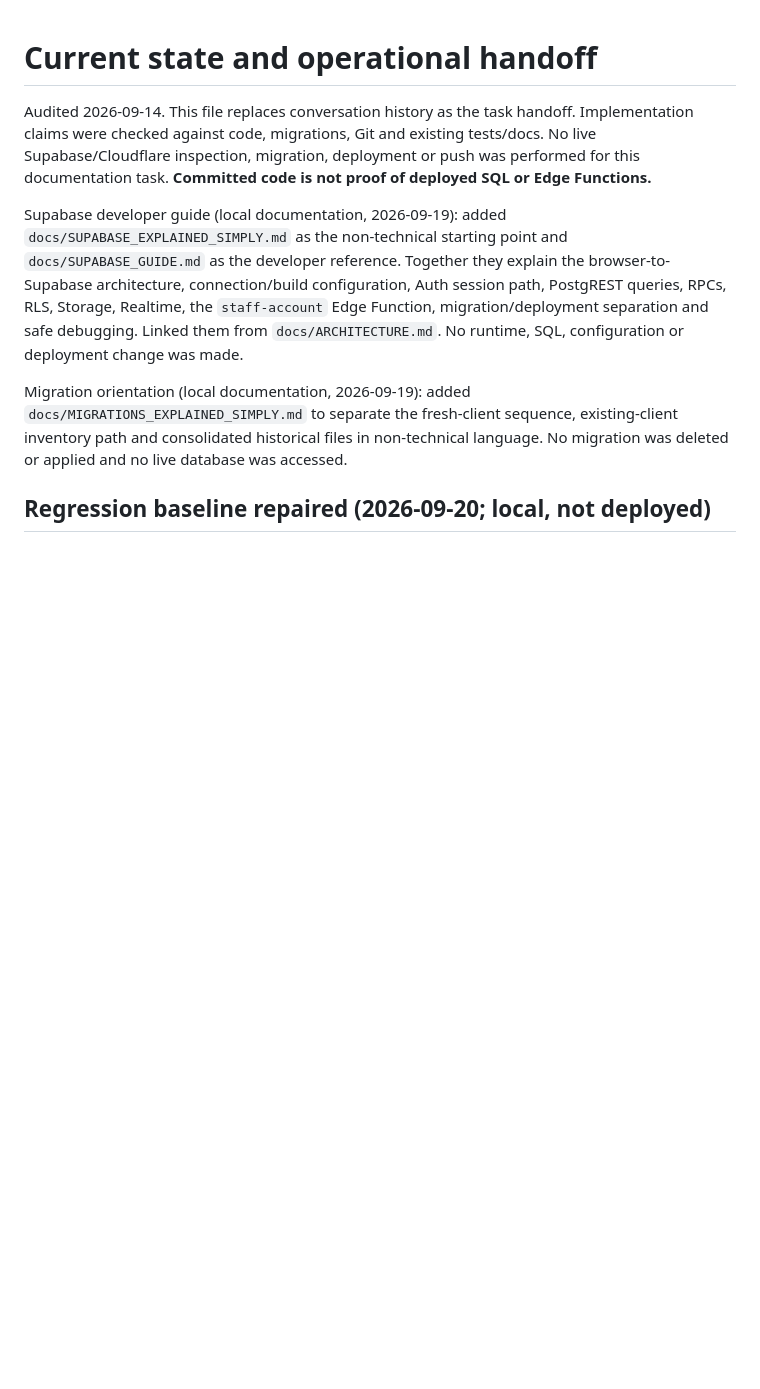
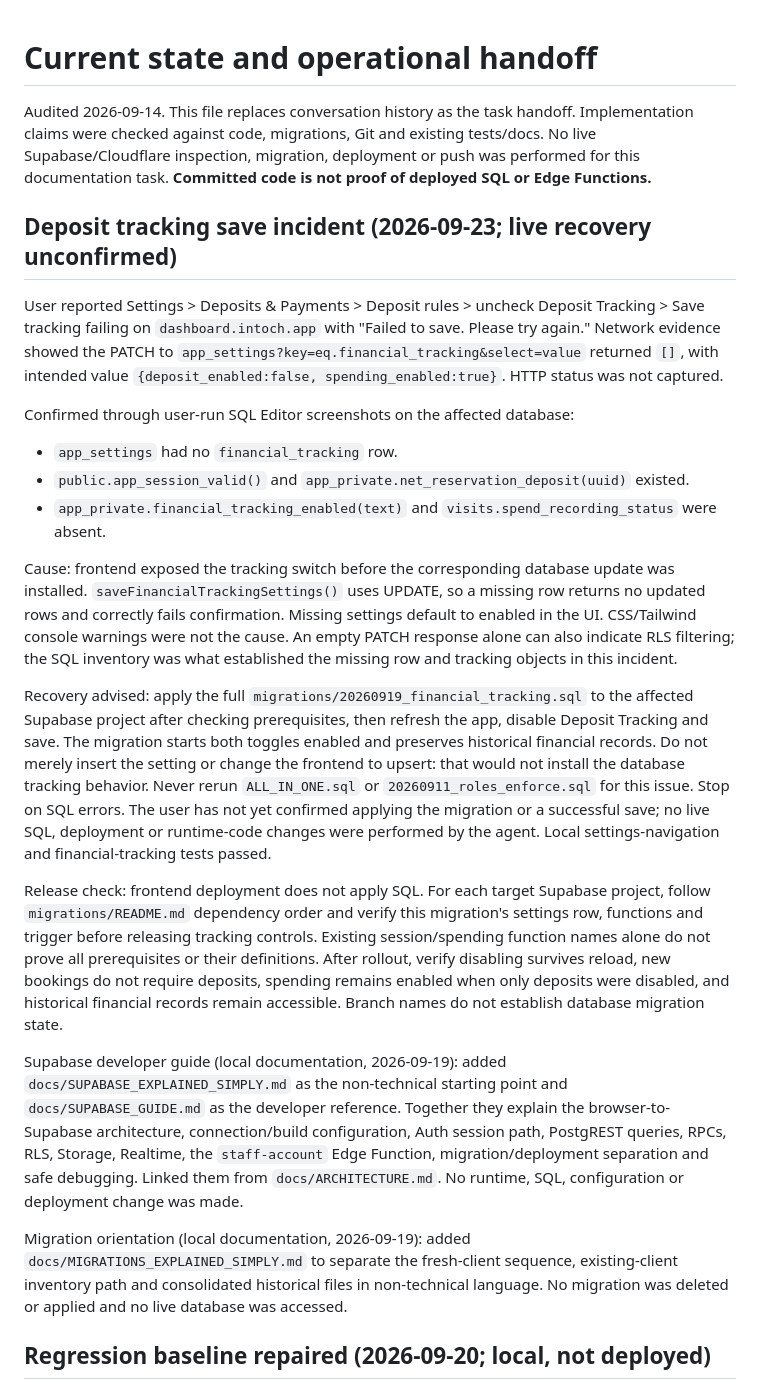
Before and after one commit to rsafina/intoch-gms, a Markdown page: docs/CURRENT_STATE.md, the part around the change. Rendered like a GitHub page; blank space fills up the shorter version.

Commit message:
update memory on latest error on saving deposit investigation

```diff
--- a/docs/CURRENT_STATE.md
+++ b/docs/CURRENT_STATE.md
@@ -4,6 +4,46 @@ Audited 2026-09-14. This file replaces conversation history as the task handoff.
 Implementation claims were checked against code, migrations, Git and existing tests/docs.
 No live Supabase/Cloudflare inspection, migration, deployment or push was performed for this
 documentation task. **Committed code is not proof of deployed SQL or Edge Functions.**
+
+## Deposit tracking save incident (2026-09-23; live recovery unconfirmed)
+
+User reported Settings > Deposits & Payments > Deposit rules > uncheck Deposit
+Tracking > Save tracking failing on `dashboard.intoch.app` with "Failed to save.
+Please try again." Network evidence showed the PATCH to
+`app_settings?key=eq.financial_tracking&select=value` returned `[]`, with intended
+value `{deposit_enabled:false, spending_enabled:true}`. HTTP status was not captured.
+
+Confirmed through user-run SQL Editor screenshots on the affected database:
+- `app_settings` had no `financial_tracking` row.
+- `public.app_session_valid()` and `app_private.net_reservation_deposit(uuid)` existed.
+- `app_private.financial_tracking_enabled(text)` and
+  `visits.spend_recording_status` were absent.
+
+Cause: frontend exposed the tracking switch before the corresponding database
+update was installed. `saveFinancialTrackingSettings()` uses UPDATE, so a missing
+row returns no updated rows and correctly fails confirmation. Missing settings
+default to enabled in the UI. CSS/Tailwind console warnings were not the cause.
+An empty PATCH response alone can also indicate RLS filtering; the SQL inventory
+was what established the missing row and tracking objects in this incident.
+
+Recovery advised: apply the full `migrations/20260919_financial_tracking.sql` to
+the affected Supabase project after checking prerequisites, then refresh the app,
+disable Deposit Tracking and save. The migration starts both toggles enabled and
+preserves historical financial records. Do not merely insert the setting or change
+the frontend to upsert: that would not install the database tracking behavior.
+Never rerun `ALL_IN_ONE.sql` or `20260911_roles_enforce.sql` for this issue.
+Stop on SQL errors. The user has not yet confirmed applying the migration or a
+successful save; no live SQL, deployment or runtime-code changes were performed
+by the agent. Local settings-navigation and financial-tracking tests passed.
+
+Release check: frontend deployment does not apply SQL. For each target Supabase
+project, follow `migrations/README.md` dependency order and verify this migration's
+settings row, functions and trigger before releasing tracking controls. Existing
+session/spending function names alone do not prove all prerequisites or their
+definitions. After rollout, verify disabling survives reload, new bookings do not
+require deposits, spending remains enabled when only deposits were disabled, and
+historical financial records remain accessible. Branch names do not establish
+database migration state.
 
 Supabase developer guide (local documentation, 2026-09-19): added
 `docs/SUPABASE_EXPLAINED_SIMPLY.md` as the non-technical starting point and
```
